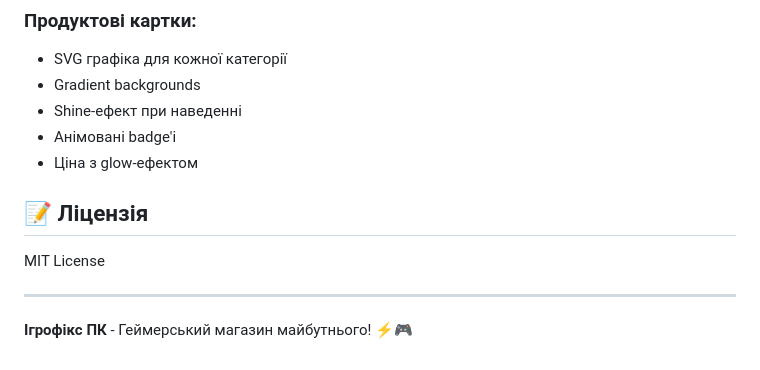
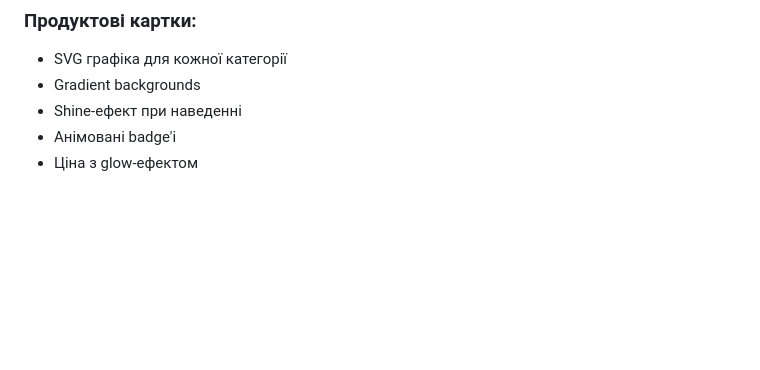
Before and after one commit to Kostya2898/flask-ecommerce-pc-BIG, a Markdown page: python/README.md, the part around the change. GitHub-like rendering; blank space fills up the shorter version.

```diff
--- a/python/README.md
+++ b/python/README.md
@@ -117,11 +117,3 @@ project/
 - Shine-ефект при наведенні
 - Анімовані badge'і
 - Ціна з glow-ефектом
-
-## 📝 Ліцензія
-
-MIT License
-
----
-
-**Ігрофікс ПК** - Геймерський магазин майбутнього! ⚡🎮
```
